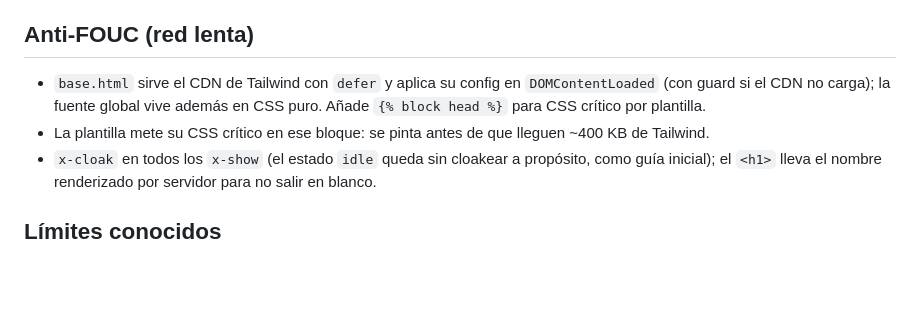
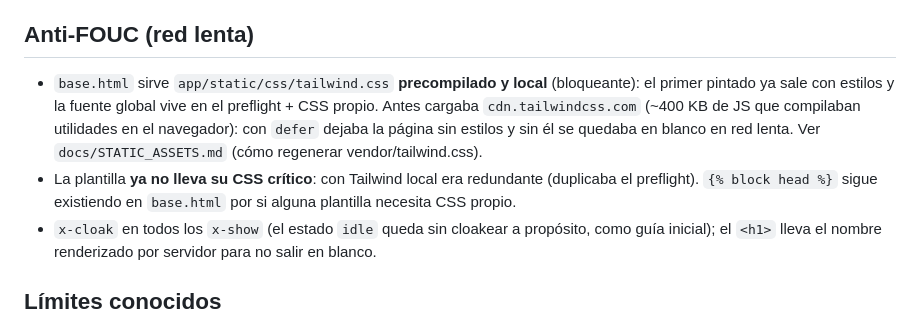
Before and after one commit to j2deme/EventosTec, a Markdown page: docs/STAFF_WALKIN.md, the part around the change. GitHub-like rendering; blank space fills up the shorter version.

```diff
--- a/docs/STAFF_WALKIN.md
+++ b/docs/STAFF_WALKIN.md
@@ -73,11 +73,15 @@ Ausente_ (`tests/api/test_public_confirm_slug.py`).
 
 ## Anti-FOUC (red lenta)
 
-- `base.html` sirve el CDN de Tailwind con `defer` y aplica su config en
-  `DOMContentLoaded` (con guard si el CDN no carga); la fuente global vive
-  además en CSS puro. Añade `{% block head %}` para CSS crítico por plantilla.
-- La plantilla mete su CSS crítico en ese bloque: se pinta antes de que
-  lleguen ~400 KB de Tailwind.
+- `base.html` sirve `app/static/css/tailwind.css` **precompilado y local**
+  (bloqueante): el primer pintado ya sale con estilos y la fuente global
+  vive en el preflight + CSS propio. Antes cargaba `cdn.tailwindcss.com`
+  (~400 KB de JS que compilaban utilidades en el navegador): con `defer`
+  dejaba la página sin estilos y sin él se quedaba en blanco en red lenta.
+  Ver `docs/STATIC_ASSETS.md` (cómo regenerar vendor/tailwind.css).
+- La plantilla **ya no lleva su CSS crítico**: con Tailwind local era
+  redundante (duplicaba el preflight). `{% block head %}` sigue existiendo en
+  `base.html` por si alguna plantilla necesita CSS propio.
 - `x-cloak` en todos los `x-show` (el estado `idle` queda sin cloakear a
   propósito, como guía inicial); el `<h1>` lleva el nombre renderizado por
   servidor para no salir en blanco.
```
Also changed, not shown: AGENTS.md (+24 -0 lines), docs/STATIC_ASSETS.md (added, +128 -0 lines).
